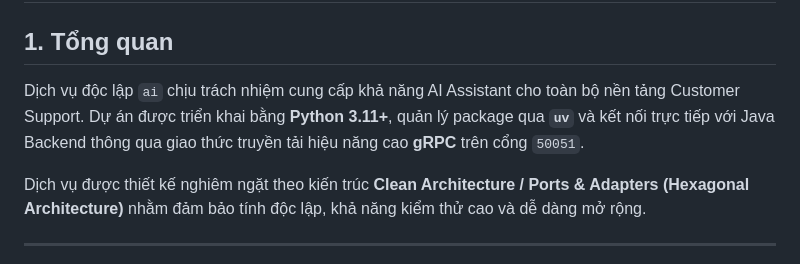
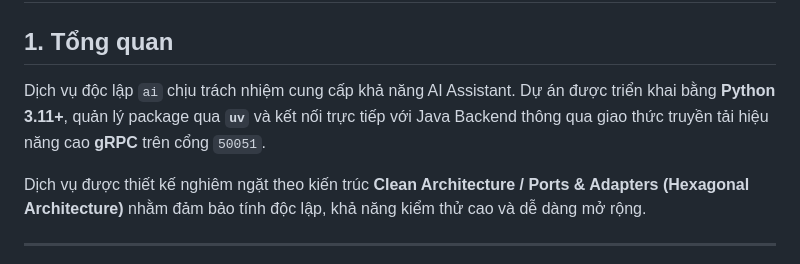
Before and after one commit to DamPhuQuy/Document-Knowledge-Operations-Platform, a Markdown page: ai/README.md, the part around the change. Rendered like a GitHub page.

```diff
--- a/ai/README.md
+++ b/ai/README.md
@@ -2,7 +2,7 @@
 
 ## 1. Tổng quan
 
-Dịch vụ độc lập `ai` chịu trách nhiệm cung cấp khả năng AI Assistant cho toàn bộ nền tảng Customer Support. Dự án được triển khai bằng **Python 3.11+**, quản lý package qua **`uv`** và kết nối trực tiếp với Java Backend thông qua giao thức truyền tải hiệu năng cao **gRPC** trên cổng `50051`.
+Dịch vụ độc lập `ai` chịu trách nhiệm cung cấp khả năng AI Assistant. Dự án được triển khai bằng **Python 3.11+**, quản lý package qua **`uv`** và kết nối trực tiếp với Java Backend thông qua giao thức truyền tải hiệu năng cao **gRPC** trên cổng `50051`.
 
 Dịch vụ được thiết kế nghiêm ngặt theo kiến trúc **Clean Architecture / Ports & Adapters (Hexagonal Architecture)** nhằm đảm bảo tính độc lập, khả năng kiểm thử cao và dễ dàng mở rộng.
 
```
